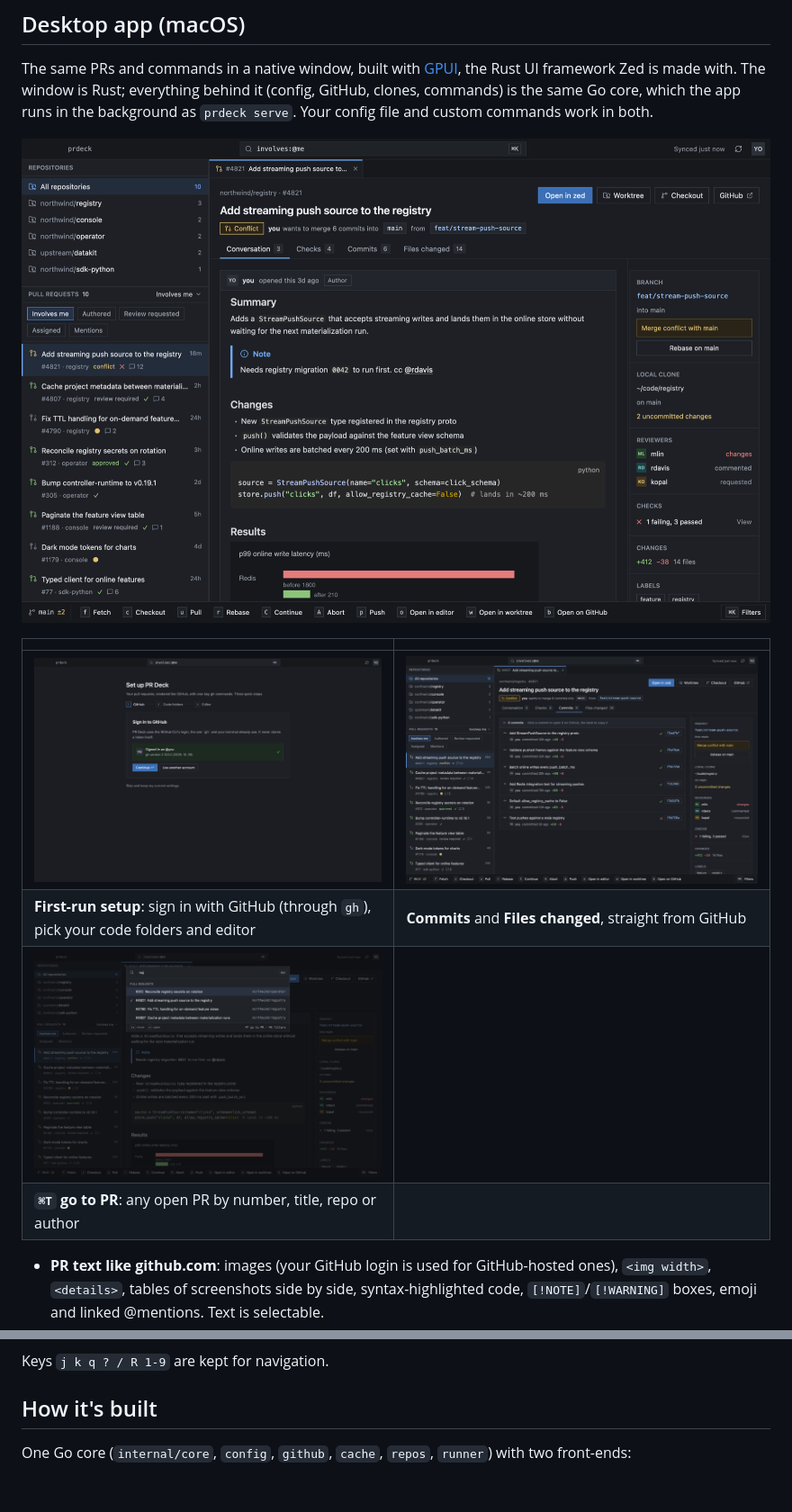
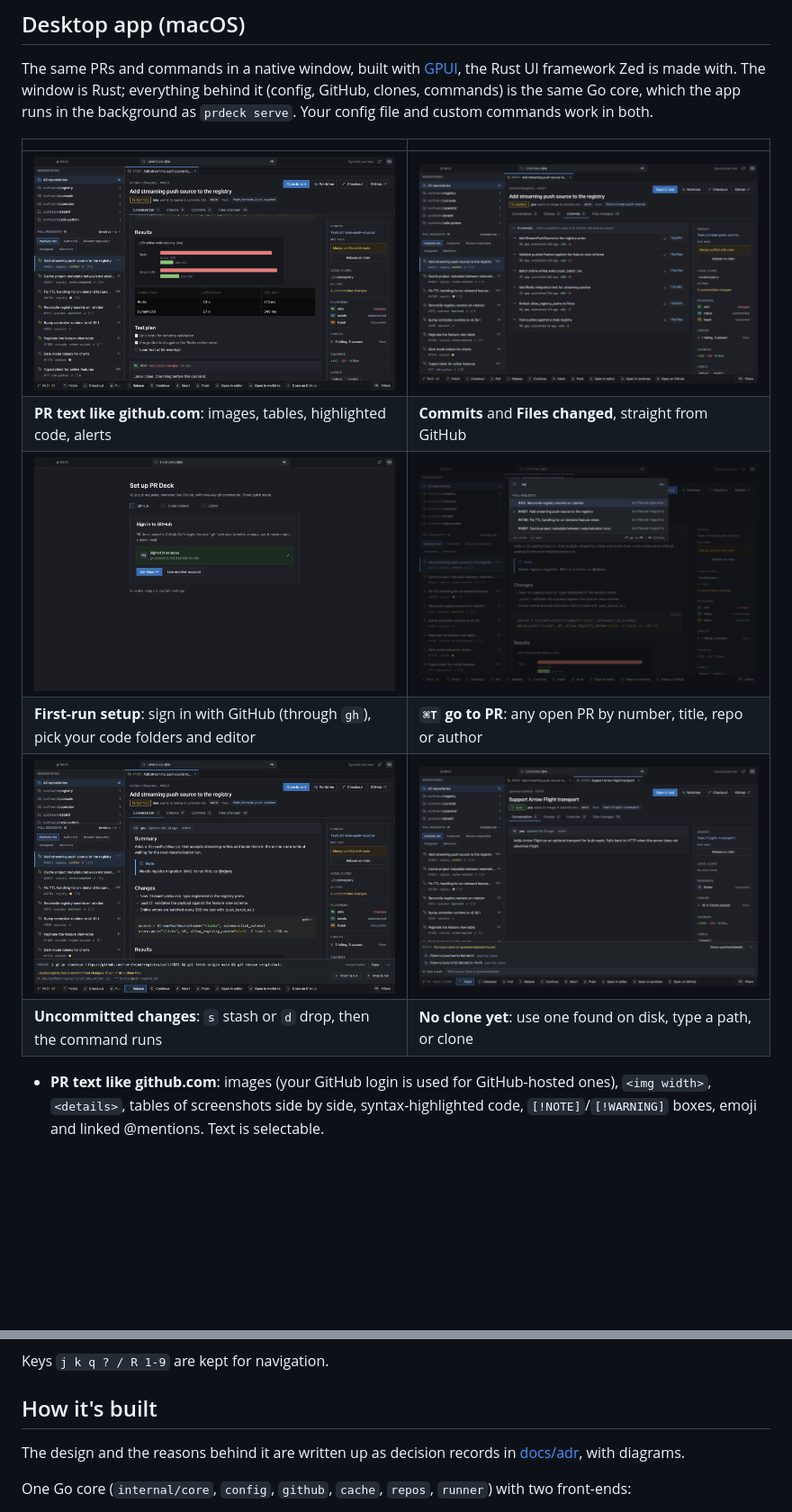
Before and after one commit to C-P-S-P/prdeck, a Markdown page: README.md, 2 parts joined by grey strips. Shown at 90% size. Rendered like a GitHub page; pictures changed too: docs/screenshots/desktop-changes.png (added), docs/screenshots/desktop-markdown.png (added), docs/screenshots/desktop-noclone.png (added); blank space fills up the shorter version.

```diff
--- a/README.md
+++ b/README.md
@@ -82,14 +88,14 @@ The clone search (`L` or `p`) is fuzzy, like fzf: it lists every git clone under
 
 The same PRs and commands in a native window, built with [GPUI](https://www.gpui.rs), the Rust UI framework Zed is made with. The window is Rust; everything behind it (config, GitHub, clones, commands) is the same Go core, which the app runs in the background as `prdeck serve`. Your config file and custom commands work in both.
 
-![PR Deck desktop: repos and PRs on the left, the PR with its conversation on the right, commands along the bottom](docs/screenshots/desktop.png)
-
 | | |
 | --- | --- |
-| ![Desktop setup](docs/screenshots/desktop-setup.png) | ![Desktop commits](docs/screenshots/desktop-commits.png) |
-| **First-run setup**: sign in with GitHub (through `gh`), pick your code folders and editor | **Commits** and **Files changed**, straight from GitHub |
-| ![Go to a pull request](docs/screenshots/desktop-goto.png) | |
-| **`⌘T` go to PR**: any open PR by number, title, repo or author | |
+| ![PR text with an image, a table and a task list](docs/screenshots/desktop-markdown.png) | ![Desktop commits](docs/screenshots/desktop-commits.png) |
+| **PR text like github.com**: images, tables, highlighted code, alerts | **Commits** and **Files changed**, straight from GitHub |
+| ![Desktop setup](docs/screenshots/desktop-setup.png) | ![Go to a pull request](docs/screenshots/desktop-goto.png) |
+| **First-run setup**: sign in with GitHub (through `gh`), pick your code folders and editor | **`⌘T` go to PR**: any open PR by number, title, repo or author |
+| ![Uncommitted changes](docs/screenshots/desktop-changes.png) | ![Missing clone](docs/screenshots/desktop-noclone.png) |
+| **Uncommitted changes**: `s` stash or `d` drop, then the command runs | **No clone yet**: use one found on disk, type a path, or clone |
 
 - **PR text like github.com**: images (your GitHub login is used for GitHub-hosted ones), `<img width>`, `<details>`, tables of screenshots side by side, syntax-highlighted code, `[!NOTE]`/`[!WARNING]` boxes, emoji and linked @mentions. Text is selectable.
 - **Resizable panes**: drag the edges of the sidebar, the repositories list and the PR's side panel. Sizes are remembered.
@@ -161,6 +167,8 @@ Keys `j k q ? / R 1-9` are kept for navigation.
 
 ## How it's built
 
+The design and the reasons behind it are written up as decision records in [docs/adr](docs/adr/README.md), with diagrams.
+
 One Go core (`internal/core`, `config`, `github`, `cache`, `repos`, `runner`) with two front-ends:
 
 - **Terminal**: Bubble Tea (`internal/tui`). PR text is parsed with [goldmark](https://github.com/yuin/goldmark) and drawn by `internal/mdrender`, which keeps every line inside the pane.
```
Also changed, not shown: other parts of README.md (+7 -1 lines), docs/adr/0001-one-go-core-two-front-ends.md (added, +29 -0 lines), docs/adr/0002-github-through-the-gh-login.md (added, +27 -0 lines), docs/adr/0003-yaml-config-and-custom-commands.md (added, +29 -0 lines), docs/adr/0004-commands-run-in-your-clone.md (added, +39 -0 lines), docs/adr/0005-show-saved-data-then-refresh.md (added, +26 -0 lines), docs/adr/0006-own-terminal-markdown-renderer.md (added, +27 -0 lines), docs/adr/0007-terminal-output-never-blocks-input.md (added, +27 -0 lines), docs/adr/0008-desktop-app-in-rust-with-gpui.md (added, +27 -0 lines), docs/adr/0009-desktop-uses-the-core-over-prdeck-serve.md (added, +37 -0 lines), docs/adr/0010-pr-text-rendered-like-github.md (added, +27 -0 lines), docs/adr/0011-first-run-setup.md (added, +31 -0 lines), docs/adr/README.md (added, +117 -0 lines), docs/screenshots/desktop-files.png (added).
